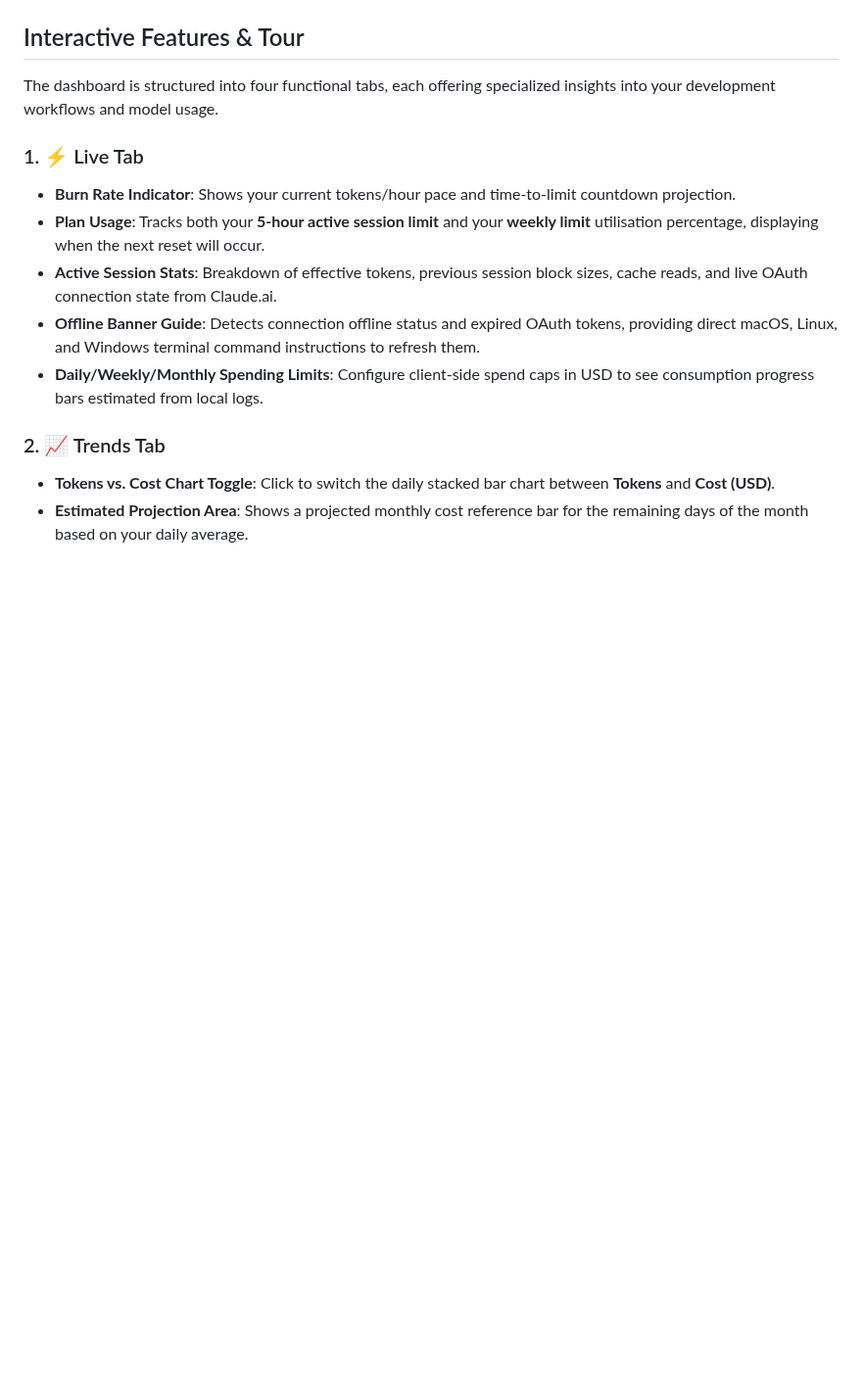
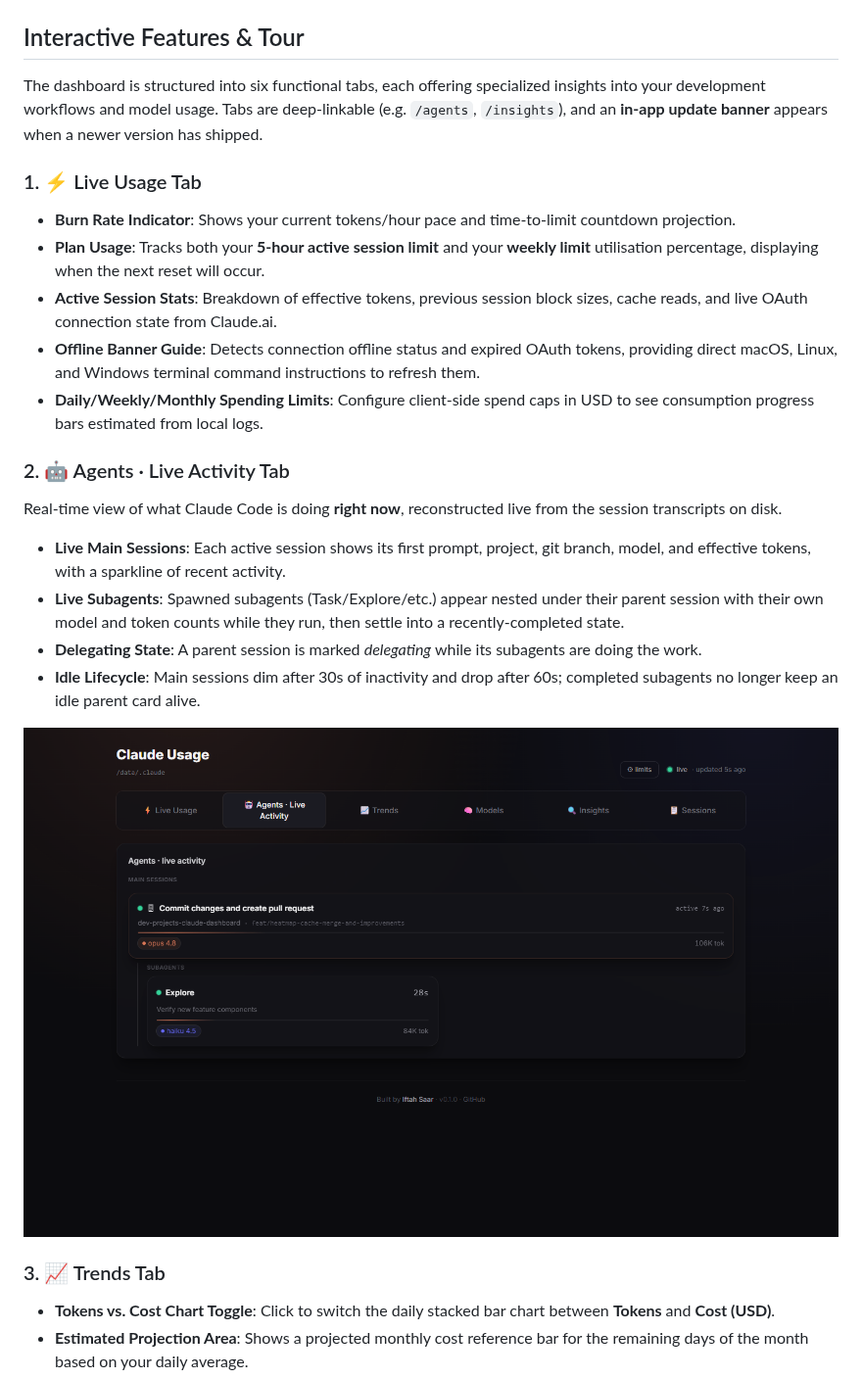
Before and after one commit to iftahs/claude-dashboard, a Markdown page: README.md, the part around one of its changes. Shown at 98% size. Drawn GitHub-style; pictures changed too: .github/agents_tab.png (added); blank space fills up the shorter version.

```diff
--- a/README.md
+++ b/README.md
@@ -6,16 +6,25 @@ A beautiful, **local, offline** dashboard for your [Claude Code](https://claude.
 
 ## Interactive Features & Tour
 
-The dashboard is structured into four functional tabs, each offering specialized insights into your development workflows and model usage.
+The dashboard is structured into six functional tabs, each offering specialized insights into your development workflows and model usage. Tabs are deep-linkable (e.g. `/agents`, `/insights`), and an **in-app update banner** appears when a newer version has shipped.
 
-### 1. ⚡ Live Tab
+### 1. ⚡ Live Usage Tab
 * **Burn Rate Indicator**: Shows your current tokens/hour pace and time-to-limit countdown projection.
 * **Plan Usage**: Tracks both your **5-hour active session limit** and your **weekly limit** utilisation percentage, displaying when the next reset will occur.
 * **Active Session Stats**: Breakdown of effective tokens, previous session block sizes, cache reads, and live OAuth connection state from Claude.ai.
 * **Offline Banner Guide**: Detects connection offline status and expired OAuth tokens, providing direct macOS, Linux, and Windows terminal command instructions to refresh them.
 * **Daily/Weekly/Monthly Spending Limits**: Configure client-side spend caps in USD to see consumption progress bars estimated from local logs.
 
-### 2. 📈 Trends Tab
+### 2. 🤖 Agents · Live Activity Tab
+Real-time view of what Claude Code is doing **right now**, reconstructed live from the session transcripts on disk.
+* **Live Main Sessions**: Each active session shows its first prompt, project, git branch, model, and effective tokens, with a sparkline of recent activity.
+* **Live Subagents**: Spawned subagents (Task/Explore/etc.) appear nested under their parent session with their own model and token counts while they run, then settle into a recently-completed state.
+* **Delegating State**: A parent session is marked *delegating* while its subagents are doing the work.
+* **Idle Lifecycle**: Main sessions dim after 30s of inactivity and drop after 60s; completed subagents no longer keep an idle parent card alive.
+
+![Agents Tab with a live subagent](.github/agents_tab.png)
+
+### 3. 📈 Trends Tab
 * **Tokens vs. Cost Chart Toggle**: Click to switch the daily stacked bar chart between **Tokens** and **Cost (USD)**.
 * **Estimated Projection Area**: Shows a projected monthly cost reference bar for the remaining days of the month based on your daily average.
 * **Cache Efficiency Over Time**: Line chart tracking your daily cache hit rate percentage (cache reads / total tokens).
```
Also changed, not shown: other parts of README.md (+17 -4 lines), .github/insights_tab.png (added), .github/sessions_tab.png (added).
